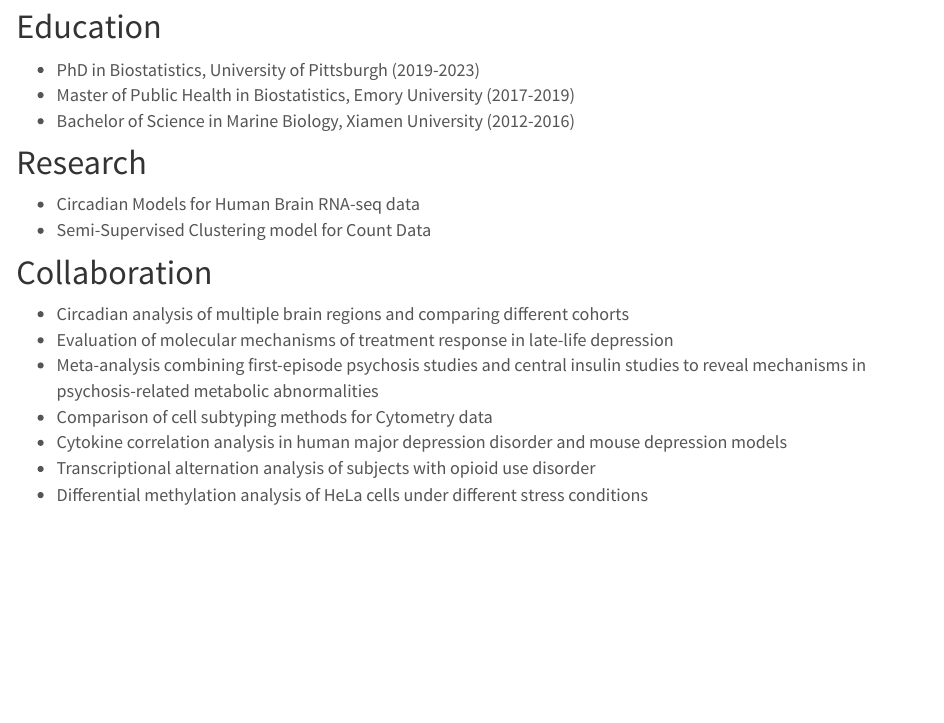
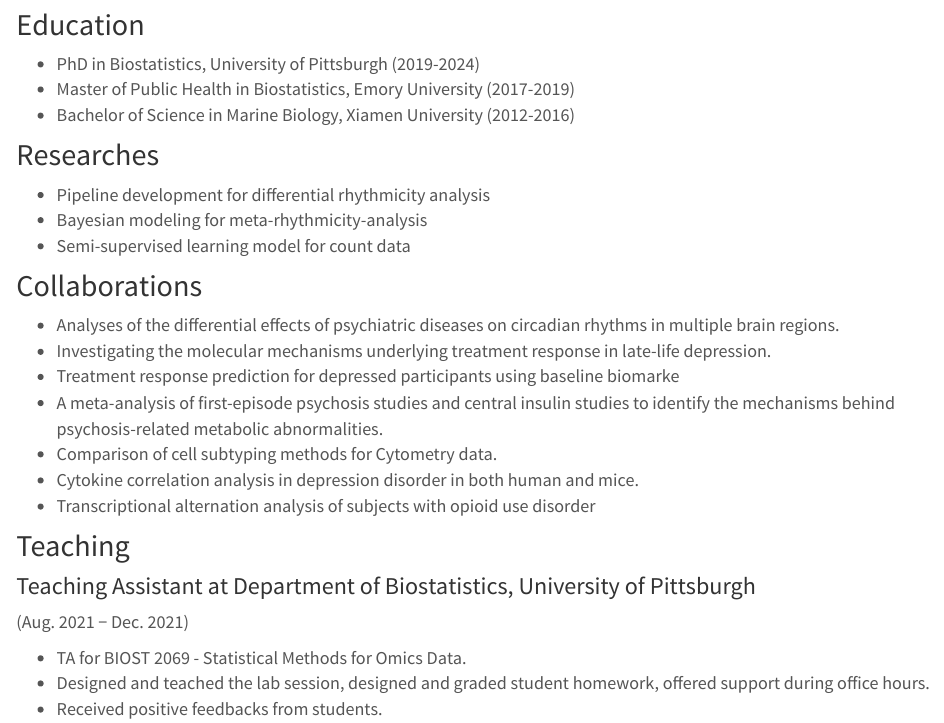
Before and after one commit to XiangningXue/XiangningXue.github.io, an R Markdown document (index.Rmd): the page in a window 1100 px wide, from 1130 px down before the commit and from 1010 px down after it, so that both start at the same text. The pictures show the output file index.html that the author committed with the source, opened offline; library style sheets and scripts come from the installed R packages.

Commit message:
update projects briefs

```diff
--- a/index.Rmd
+++ b/index.Rmd
@@ -1,3 +1,3 @@
 ---
-title: <center> <h1> <font size="8"> Xiangning Xue </font>  </h1> </center>
+#title: <center><h1>Xiangning Xue</h1></center>
 ---
@@ -16,25 +18,33 @@
 <center>![](wordcloud/research_wordcloud.png){width=450px}</center>
 <br>
 
-# Education
+## Education
 
-  * PhD in Biostatistics, University of Pittsburgh (2019-2023)
+  * PhD in Biostatistics, University of Pittsburgh (2019-2024)
   * Master of Public Health in Biostatistics, Emory University (2017-2019)
   * Bachelor of Science in Marine Biology, Xiamen University (2012-2016)
 
-# Research
+## Researches
 
-  * Circadian Models for Human Brain RNA-seq data
-  * Semi-Supervised Clustering model for Count Data
+  * Pipeline development for differential rhythmicity analysis
+  * Bayesian modeling for meta-rhythmicity-analysis
+  * Semi-supervised learning model for count data
 
-# Collaboration
+## Collaborations
 
-  * Circadian analysis of multiple brain regions and comparing different cohorts
-  * Evaluation of molecular mechanisms of treatment response in late-life depression
-  * Meta-analysis combining first-episode psychosis studies and central insulin studies to reveal mechanisms in psychosis-related metabolic abnormalities
-  * Comparison of cell subtyping methods for Cytometry data
-  * Cytokine correlation analysis in human major depression disorder and mouse depression models
+  * Analyses of the differential effects of psychiatric diseases on circadian rhythms in multiple brain regions.
+  * Investigating the molecular mechanisms underlying treatment response in late-life depression.
+  * Treatment response prediction for depressed participants using baseline biomarke
+  * A meta-analysis of first-episode psychosis studies and central insulin studies to identify the mechanisms behind psychosis-related metabolic abnormalities.
+  * Comparison of cell subtyping methods for Cytometry data.
+  * Cytokine correlation analysis in depression disorder in both human and mice.
   * Transcriptional alternation analysis of subjects with opioid use disorder
-  * Differential methylation analysis of HeLa cells under different stress conditions
 
-# Publications
+## Teaching
+
+### Teaching Assistant at Department of Biostatistics, University of Pittsburgh
+(Aug. 2021 − Dec. 2021)
+
+  * TA for BIOST 2069 - Statistical Methods for Omics Data.
+  * Designed and teached the lab session, designed and graded student homework, offered support during office hours.
+  * Received positive feedbacks from students.
```
Also changed, not shown: index.html, index.Rmd (4 more changed lines).
